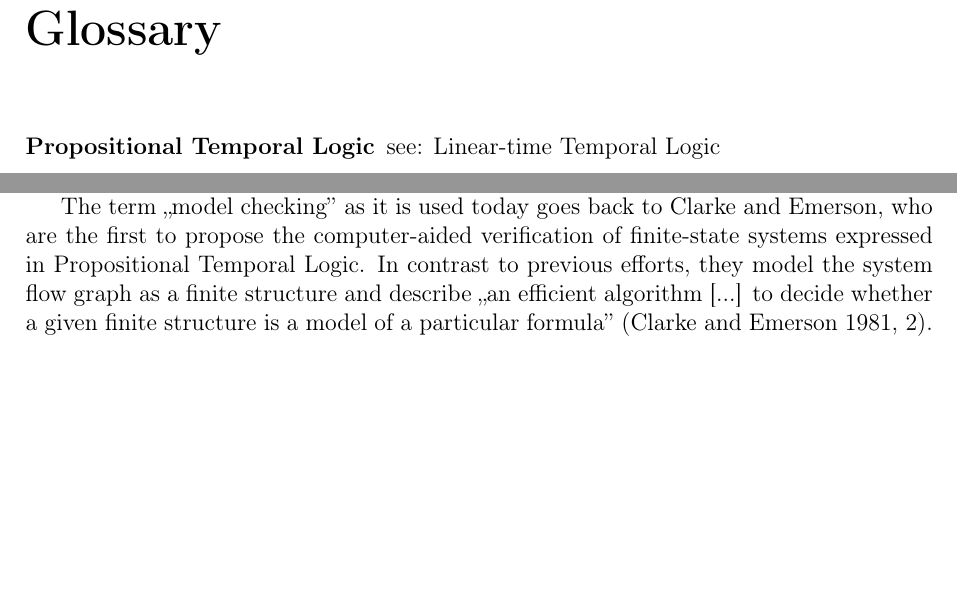
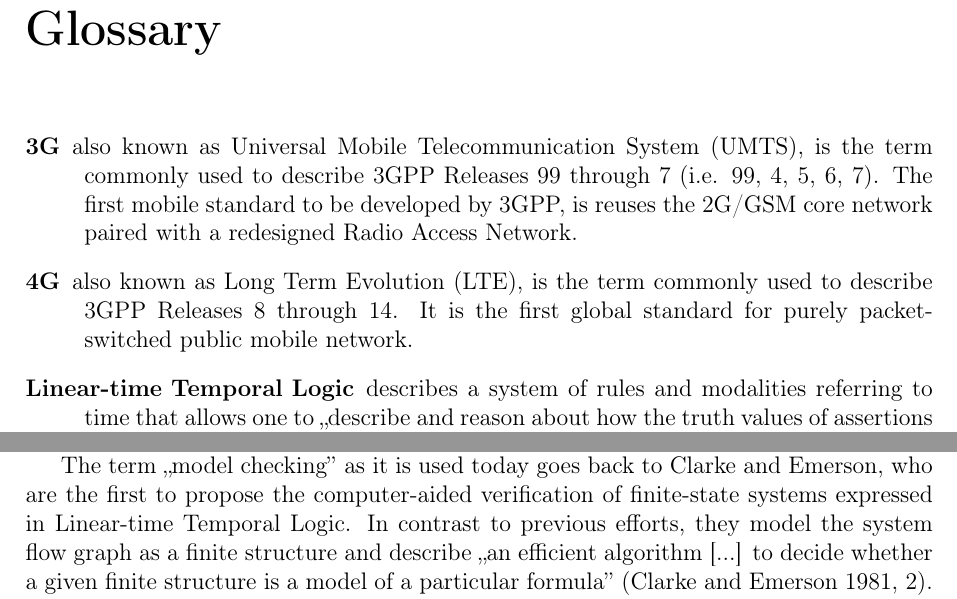
Before and after one commit to hcrudolph/master, a LaTeX thesis (thesis/document.tex, which reads thesis/sections/related.tex): two parts of pages 5 and 9 of 19, joined at a grey line, cut so that both start at the same text, the shorter picture padded with empty space. Compiled offline with pdfLaTeX.

Commit message:
minor changes

```diff
--- a/thesis/sections/related.tex
+++ b/thesis/sections/related.tex
@@ -5,7 +5,7 @@ Specifically, previous work directly related to the application of formal verifi
 As part of this, model checking software commonly used in recent years are hightlighted, which serves a basis for choosing a particular tool in section \ref{sec:formal}.
 Lastly, research on inter-operator signaling protocols of previous mobile generations and their security vulnerabilities is cited in order to emphasize this particular subject's relevancy.
 
-The term ,,model checking'' as it is used today goes back to Clarke and Emerson, who are the first to propose the computer-aided verification of finite-state systems expressed in \gls{gls:ptl}.
+The term ,,model checking'' as it is used today goes back to Clarke and Emerson, who are the first to propose the computer-aided verification of finite-state systems expressed in \gls{gls:ltl}.
 In contrast to previous efforts, they model the system flow graph as a finite structure and describe ,,an efficient algorithm [...] to decide whether a given finite structure is a model of a particular formula'' (\cite{clarke1981design}, 2).
 Even though this particular work is used to reason about a single concurrent program, the authors already hint to the possible extension of their approach to ,,network communication protocols''.
 \cite{dolev1983security} consitutes another landmark paper in terms of formally verifying security protocols.
```
Also changed, not shown: thesis/sections/related.tex (2 more changed lines).
